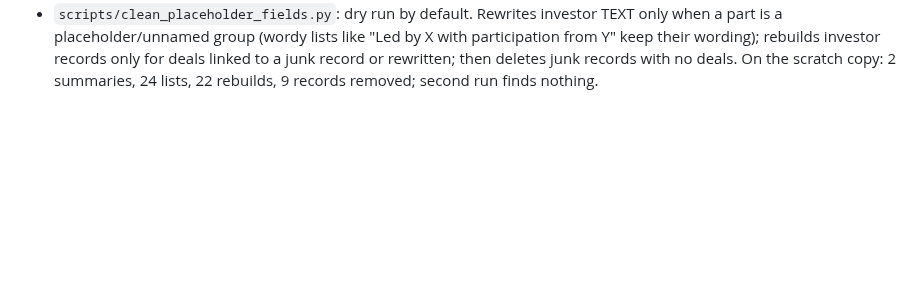
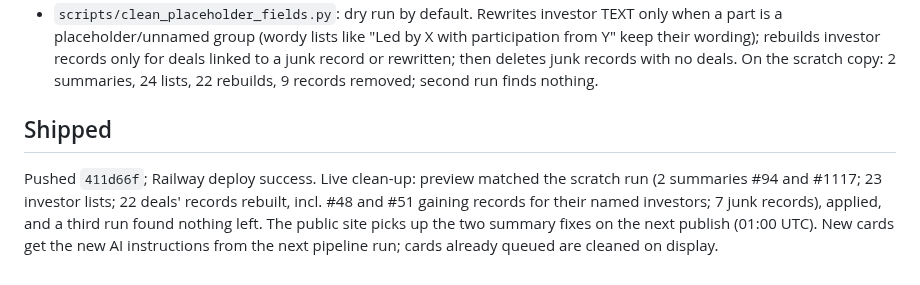
Before and after one commit to samuelmoyer91-sketch/definvestdashboard, a Markdown page: _Session_Logs/2026-10-07_triage-app-ux-review.md, the part around the change. GitHub-like rendering; blank space fills up the shorter version.

Commit message:
Log clean-up run
Co-Authored-By: Claude Opus 5.5 <noreply@anthropic.com>

```diff
--- a/_Session_Logs/2026-10-07_triage-app-ux-review.md
+++ b/_Session_Logs/2026-10-07_triage-app-ux-review.md
@@ -185,3 +185,11 @@ Built (`cd76c0d`, not yet pushed), Sam: "go with your recommendations":
   only for deals linked to a junk record or rewritten; then deletes junk records
   with no deals. On the scratch copy: 2 summaries, 24 lists, 22 rebuilds, 9
   records removed; second run finds nothing.
+
+## Shipped
+Pushed `411d66f`; Railway deploy success. Live clean-up: preview matched the
+scratch run (2 summaries #94 and #1117; 23 investor lists; 22 deals' records
+rebuilt, incl. #48 and #51 gaining records for their named investors; 7 junk
+records), applied, and a third run found nothing left. The public site picks up
+the two summary fixes on the next publish (01:00 UTC). New cards get the new AI
+instructions from the next pipeline run; cards already queued are cleaned on display.
```
Also changed, not shown: _Session_Logs/OPEN_ITEMS.md (+1 -1 lines).
